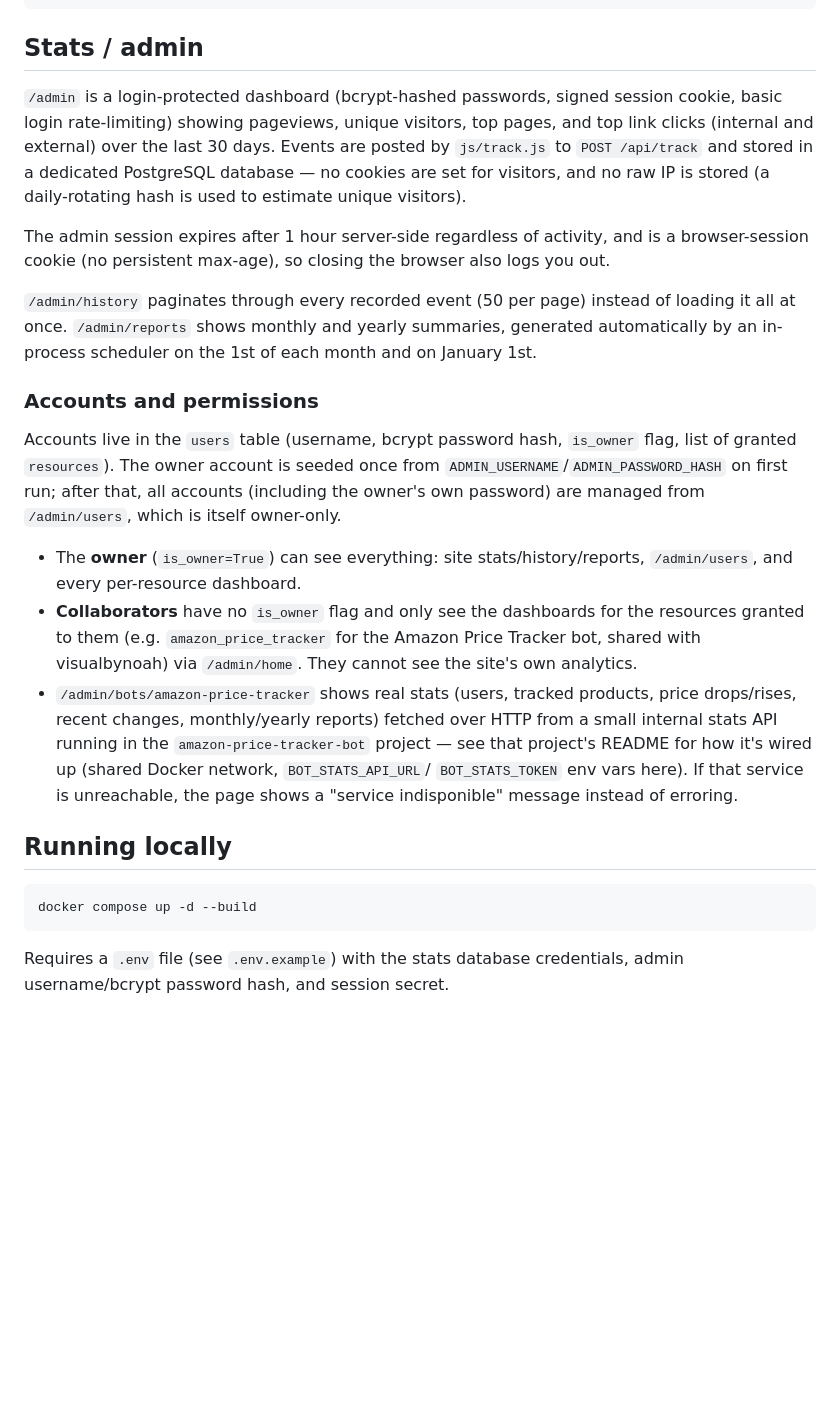
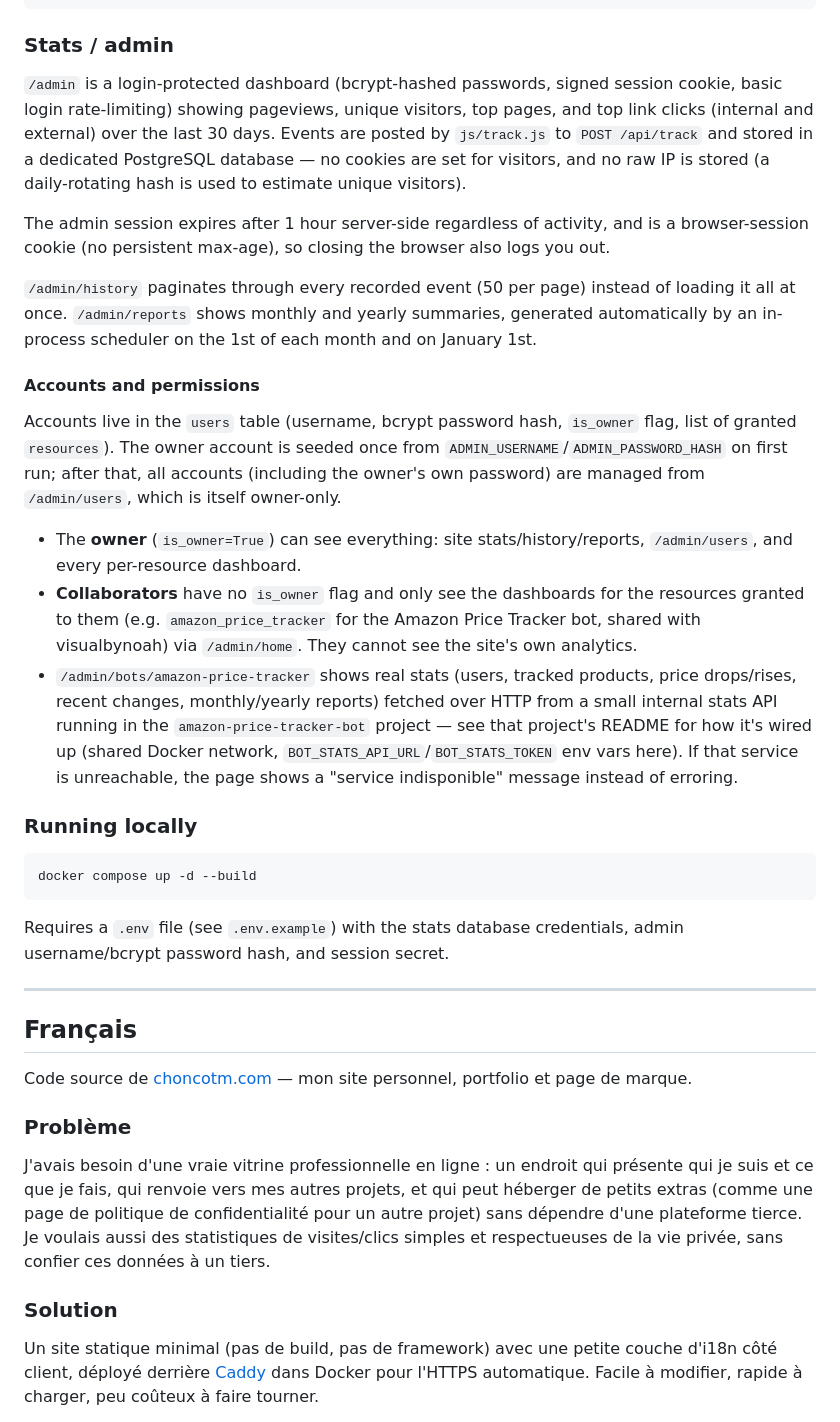
Before and after one commit to choncotm/choncotm.com, a Markdown page: README.md, the part around one of its changes. GitHub-like rendering; blank space fills up the shorter version.

Commit message:
Add bilingual (English/French) README
Co-Authored-By: Claude Sonnet 5 <noreply@anthropic.com>
Claude-Session: https://claude.ai/code/session_01YSQxCH2TMMeLHXQKrGUajS

````diff
--- a/README.md
+++ b/README.md
@@ -48,7 +52,7 @@ Hosted on an OVH VPS, running as one of several Docker containers on that server
 └── docker-compose.yml
 ```
 
-## Stats / admin
+### Stats / admin
 
 `/admin` is a login-protected dashboard (bcrypt-hashed passwords, signed session cookie, basic login rate-limiting) showing pageviews, unique visitors, top pages, and top link clicks (internal and external) over the last 30 days. Events are posted by `js/track.js` to `POST /api/track` and stored in a dedicated PostgreSQL database — no cookies are set for visitors, and no raw IP is stored (a daily-rotating hash is used to estimate unique visitors).
 
@@ -56,24 +60,33 @@ The admin session expires after 1 hour server-side regardless of activity, and i
 
 `/admin/history` paginates through every recorded event (50 per page) instead of loading it all at once. `/admin/reports` shows monthly and yearly summaries, generated automatically by an in-process scheduler on the 1st of each month and on January 1st.
 
-### Accounts and permissions
+#### Accounts and permissions
 
 Accounts live in the `users` table (username, bcrypt password hash, `is_owner` flag, list of granted `resources`). The owner account is seeded once from `ADMIN_USERNAME`/`ADMIN_PASSWORD_HASH` on first run; after that, all accounts (including the owner's own password) are managed from `/admin/users`, which is itself owner-only.
 
 - The **owner** (`is_owner=True`) can see everything: site stats/history/reports, `/admin/users`, and every per-resource dashboard.
 - **Collaborators** have no `is_owner` flag and only see the dashboards for the resources granted to them (e.g. `amazon_price_tracker` for the Amazon Price Tracker bot, shared with visualbynoah) via `/admin/home`. They cannot see the site's own analytics.
-- `/admin/bots/amazon-price-tracker` shows real stats (users, tracked
-  products, price drops/rises, recent changes, monthly/yearly reports)
-  fetched over HTTP from a small internal stats API running in the
-  `amazon-price-tracker-bot` project — see that project's README for how
-  it's wired up (shared Docker network, `BOT_STATS_API_URL`/
-  `BOT_STATS_TOKEN` env vars here). If that service is unreachable, the
-  page shows a "service indisponible" message instead of erroring.
+- `/admin/bots/amazon-price-tracker` shows real stats (users, tracked products, price drops/rises, recent changes, monthly/yearly reports) fetched over HTTP from a small internal stats API running in the `amazon-price-tracker-bot` project — see that project's README for how it's wired up (shared Docker network, `BOT_STATS_API_URL`/`BOT_STATS_TOKEN` env vars here). If that service is unreachable, the page shows a "service indisponible" message instead of erroring.
 
-## Running locally
+### Running locally
 
 ```sh
 docker compose up -d --build
 ```
 
 Requires a `.env` file (see `.env.example`) with the stats database credentials, admin username/bcrypt password hash, and session secret.
+
+---
+
+## Français
+
+Code source de [choncotm.com](https://choncotm.com) — mon site personnel, portfolio et page de marque.
+
+### Problème
+
+J'avais besoin d'une vraie vitrine professionnelle en ligne : un endroit qui présente qui je suis et ce que je fais, qui renvoie vers mes autres projets, et qui peut héberger de petits extras (comme une page de politique de confidentialité pour un autre projet) sans dépendre d'une plateforme tierce. Je voulais aussi des statistiques de visites/clics simples et respectueuses de la vie privée, sans confier ces données à un tiers.
+
+### Solution
+
+Un site statique minimal (pas de build, pas de framework) avec une petite couche d'i18n côté client, déployé derrière [Caddy](https://caddyserver.com/) dans Docker pour l'HTTPS automatique. Facile à modifier, rapide à charger, peu coûteux à faire tourner.
+
````
Also changed, not shown: other parts of README.md (+69 -4 lines).
